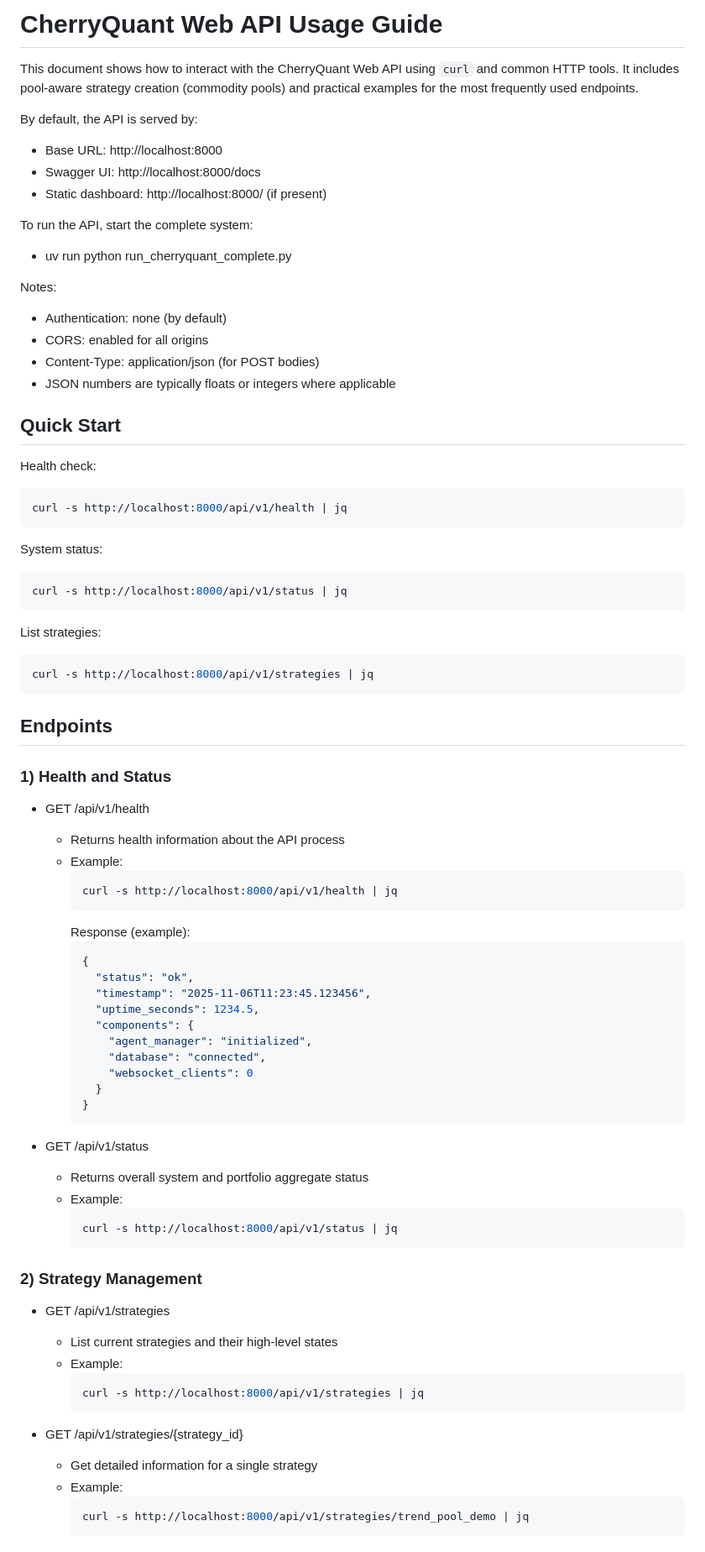
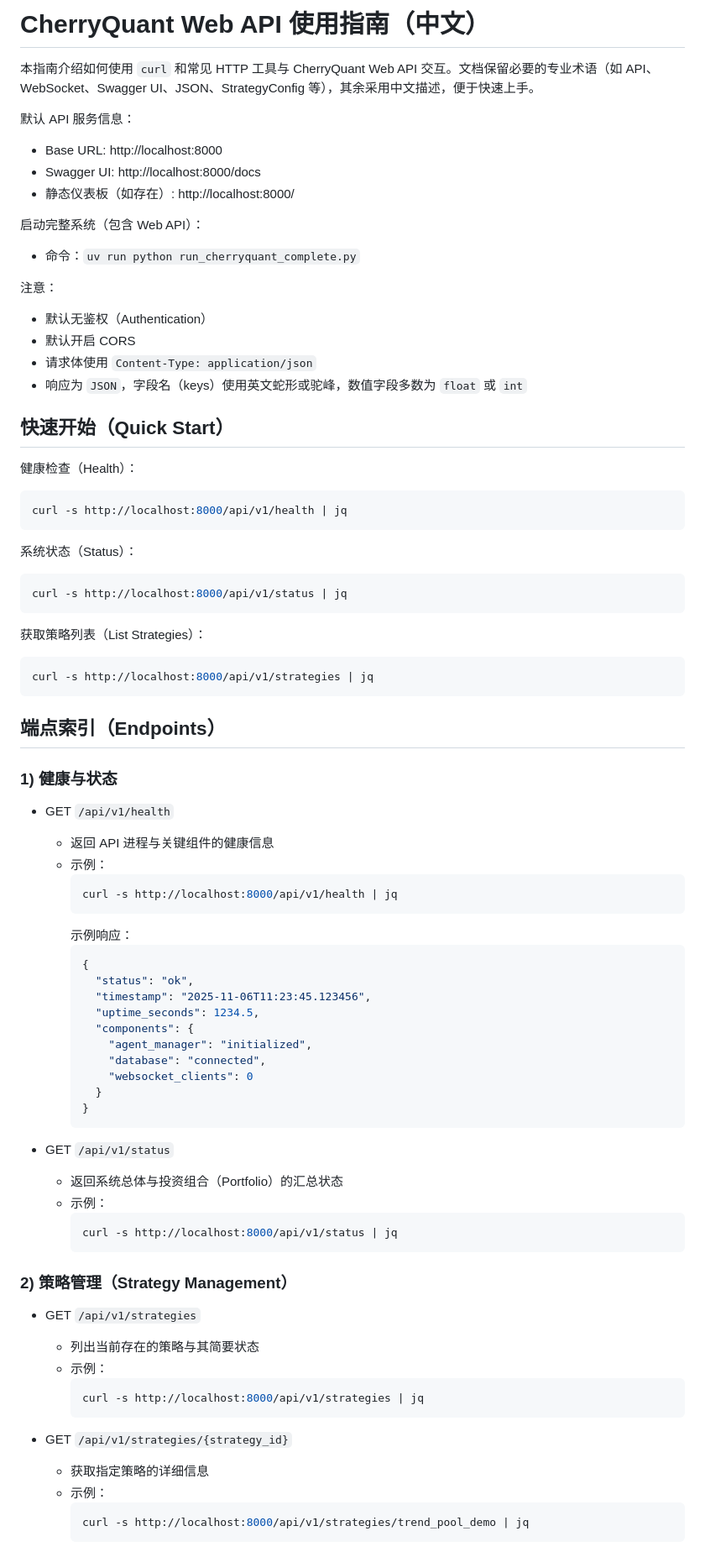
Before and after one commit to nehcuh/CherryQuant, a Markdown page: docs/api/USAGE.md, the part around one of its changes. Shown at 84% size. Drawn GitHub-style.

````diff
--- a/docs/api/USAGE.md
+++ b/docs/api/USAGE.md
@@ -1,51 +1,51 @@
-# CherryQuant Web API Usage Guide
+# CherryQuant Web API 使用指南（中文）
 
-This document shows how to interact with the CherryQuant Web API using `curl` and common HTTP tools. It includes pool-aware strategy creation (commodity pools) and practical examples for the most frequently used endpoints.
+本指南介绍如何使用 `curl` 和常见 HTTP 工具与 CherryQuant Web API 交互。文档保留必要的专业术语（如 API、WebSocket、Swagger UI、JSON、StrategyConfig 等），其余采用中文描述，便于快速上手。
 
-By default, the API is served by:
+默认 API 服务信息：
 - Base URL: http://localhost:8000
 - Swagger UI: http://localhost:8000/docs
-- Static dashboard: http://localhost:8000/ (if present)
+- 静态仪表板（如存在）: http://localhost:8000/
 
-To run the API, start the complete system:
-- uv run python run_cherryquant_complete.py
+启动完整系统（包含 Web API）：
+- 命令：`uv run python run_cherryquant_complete.py`
 
-Notes:
-- Authentication: none (by default)
-- CORS: enabled for all origins
-- Content-Type: application/json (for POST bodies)
-- JSON numbers are typically floats or integers where applicable
+注意：
+- 默认无鉴权（Authentication）
+- 默认开启 CORS
+- 请求体使用 `Content-Type: application/json`
+- 响应为 `JSON`，字段名（keys）使用英文蛇形或驼峰，数值字段多数为 `float` 或 `int`
 
 
-## Quick Start
+## 快速开始（Quick Start）
 
-Health check:
+健康检查（Health）：
 ```bash
 curl -s http://localhost:8000/api/v1/health | jq
 ```
 
-System status:
+系统状态（Status）：
 ```bash
 curl -s http://localhost:8000/api/v1/status | jq
 ```
 
-List strategies:
+获取策略列表（List Strategies）：
 ```bash
 curl -s http://localhost:8000/api/v1/strategies | jq
 ```
 
 
-## Endpoints
+## 端点索引（Endpoints）
 
-### 1) Health and Status
+### 1) 健康与状态
 
-- GET /api/v1/health
-  - Returns health information about the API process
-  - Example:
+- GET `/api/v1/health`
+  - 返回 API 进程与关键组件的健康信息
+  - 示例：
     ```bash
     curl -s http://localhost:8000/api/v1/health | jq
     ```
-    Response (example):
+    示例响应：
     ```json
     {
       "status": "ok",
@@ -59,26 +59,26 @@ curl -s http://localhost:8000/api/v1/strategies | jq
     }
     ```
 
-- GET /api/v1/status
-  - Returns overall system and portfolio aggregate status
-  - Example:
+- GET `/api/v1/status`
+  - 返回系统总体与投资组合（Portfolio）的汇总状态
+  - 示例：
     ```bash
     curl -s http://localhost:8000/api/v1/status | jq
     ```
 
 
-### 2) Strategy Management
+### 2) 策略管理（Strategy Management）
 
-- GET /api/v1/strategies
-  - List current strategies and their high-level states
-  - Example:
+- GET `/api/v1/strategies`
+  - 列出当前存在的策略与其简要状态
+  - 示例：
     ```bash
     curl -s http://localhost:8000/api/v1/strategies | jq
     ```
 
-- GET /api/v1/strategies/{strategy_id}
-  - Get detailed information for a single strategy
-  - Example:
+- GET `/api/v1/strategies/{strategy_id}`
+  - 获取指定策略的详细信息
+  - 示例：
     ```bash
     curl -s http://localhost:8000/api/v1/strategies/trend_pool_demo | jq
     ```
````
Also changed, not shown: other parts of docs/api/USAGE.md (+118 -109 lines).
